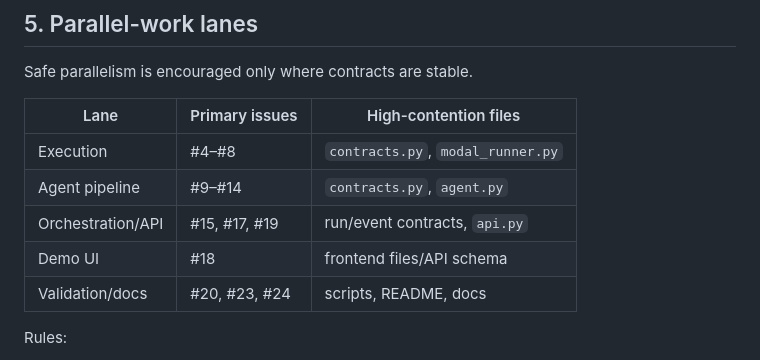
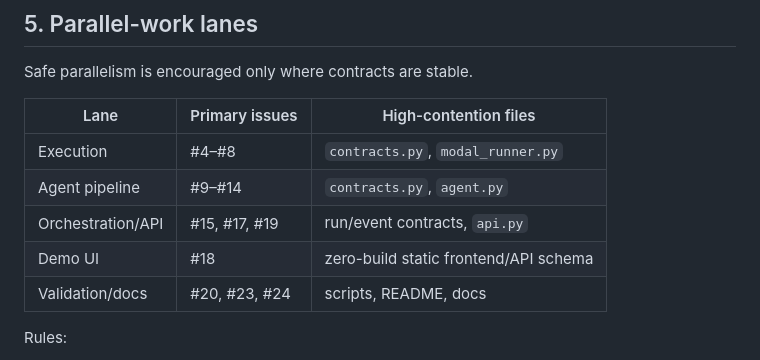
Before and after one commit to reverez/Tech-Europe-2026-PERJURY, a Markdown page: docs/DEVELOPMENT_WORKFLOW.md, the part around the change. GitHub-like rendering.

Commit message:
docs: lock MVP interface and runtime decisions

```diff
--- a/docs/DEVELOPMENT_WORKFLOW.md
+++ b/docs/DEVELOPMENT_WORKFLOW.md
@@ -88,7 +88,7 @@ Safe parallelism is encouraged only where contracts are stable.
 | Execution | #4–#8 | `contracts.py`, `modal_runner.py` |
 | Agent pipeline | #9–#14 | `contracts.py`, `agent.py` |
 | Orchestration/API | #15, #17, #19 | run/event contracts, `api.py` |
-| Demo UI | #18 | frontend files/API schema |
+| Demo UI | #18 | zero-build static frontend/API schema |
 | Validation/docs | #20, #23, #24 | scripts, README, docs |
 
 Rules:
```
